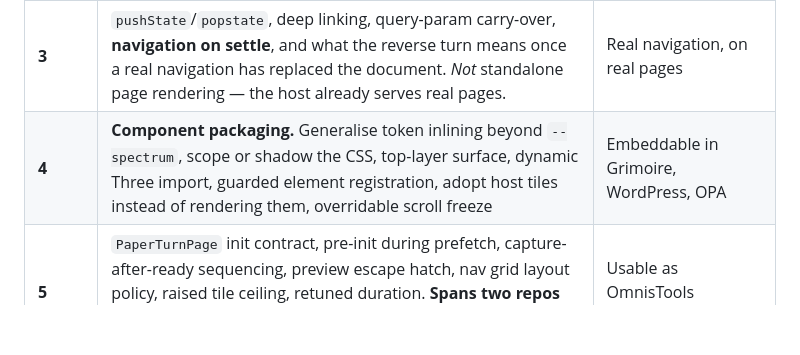
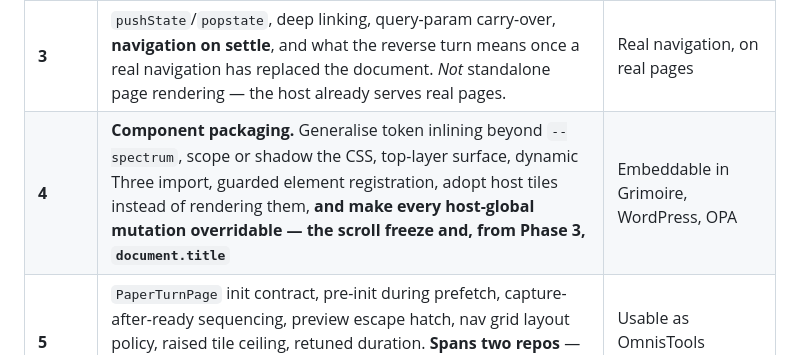
Before and after one commit to roboweaver/spectrum-paper-turn-prototype, a Markdown page: plans/url-addressable-detail-content/design.md, the part around the change. Drawn GitHub-style; blank space fills up the shorter version.

```diff
--- a/plans/url-addressable-detail-content/design.md
+++ b/plans/url-addressable-detail-content/design.md
@@ -732,7 +732,7 @@ later ones are each independently valuable.
 | **1** | `ContentResolver`, fragment contract, `CardRecord.url`, tiles as anchors, generic detail region, `renderDetail` adopts a fragment, fonts/images awaited before capture, failure falls through to navigation | A working URL-backed turn, transition subsystem untouched |
 | **2** | Prefetch on hover/focus/touch, fragment cache, latency budget, fallback commit on slow resolve, pending affordance | The turn feels native rather than merely correct |
 | **3** | `pushState`/`popstate`, deep linking, query-param carry-over, **navigation on settle**, and what the reverse turn means once a real navigation has replaced the document. *Not* standalone page rendering — the host already serves real pages. | Real navigation, on real pages |
-| **4** | **Component packaging.** Generalise token inlining beyond `--spectrum`, scope or shadow the CSS, top-layer surface, dynamic Three import, guarded element registration, adopt host tiles instead of rendering them, overridable scroll freeze | Embeddable in Grimoire, WordPress, OPA |
+| **4** | **Component packaging.** Generalise token inlining beyond `--spectrum`, scope or shadow the CSS, top-layer surface, dynamic Three import, guarded element registration, adopt host tiles instead of rendering them, **and make every host-global mutation overridable — the scroll freeze and, from Phase 3, `document.title`** | Embeddable in Grimoire, WordPress, OPA |
 | **5** | `PaperTurnPage` init contract, pre-init during prefetch, capture-after-ready sequencing, preview escape hatch, nav grid layout policy, raised tile ceiling, retuned duration. **Spans two repos** — OmnisTools implements the contract and a per-route partial render mode. | Usable as OmnisTools navigation |
 | **6** | Cross-origin taint logging, capture-cost telemetry, authoring lint for the fragment contract | Operability |
 
```
Also changed, not shown: plans/real-navigation-and-history/design.md (+77 -12 lines).
